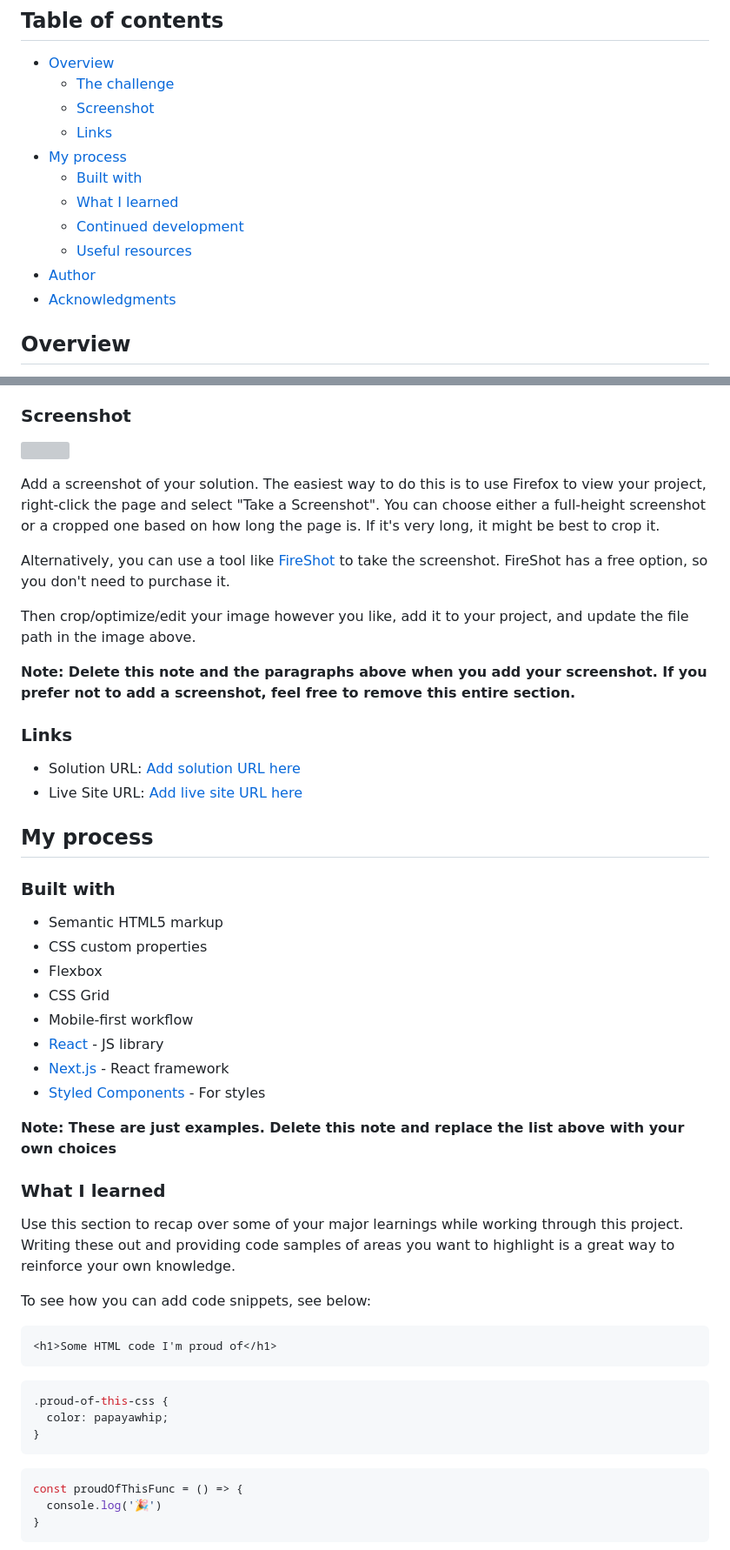
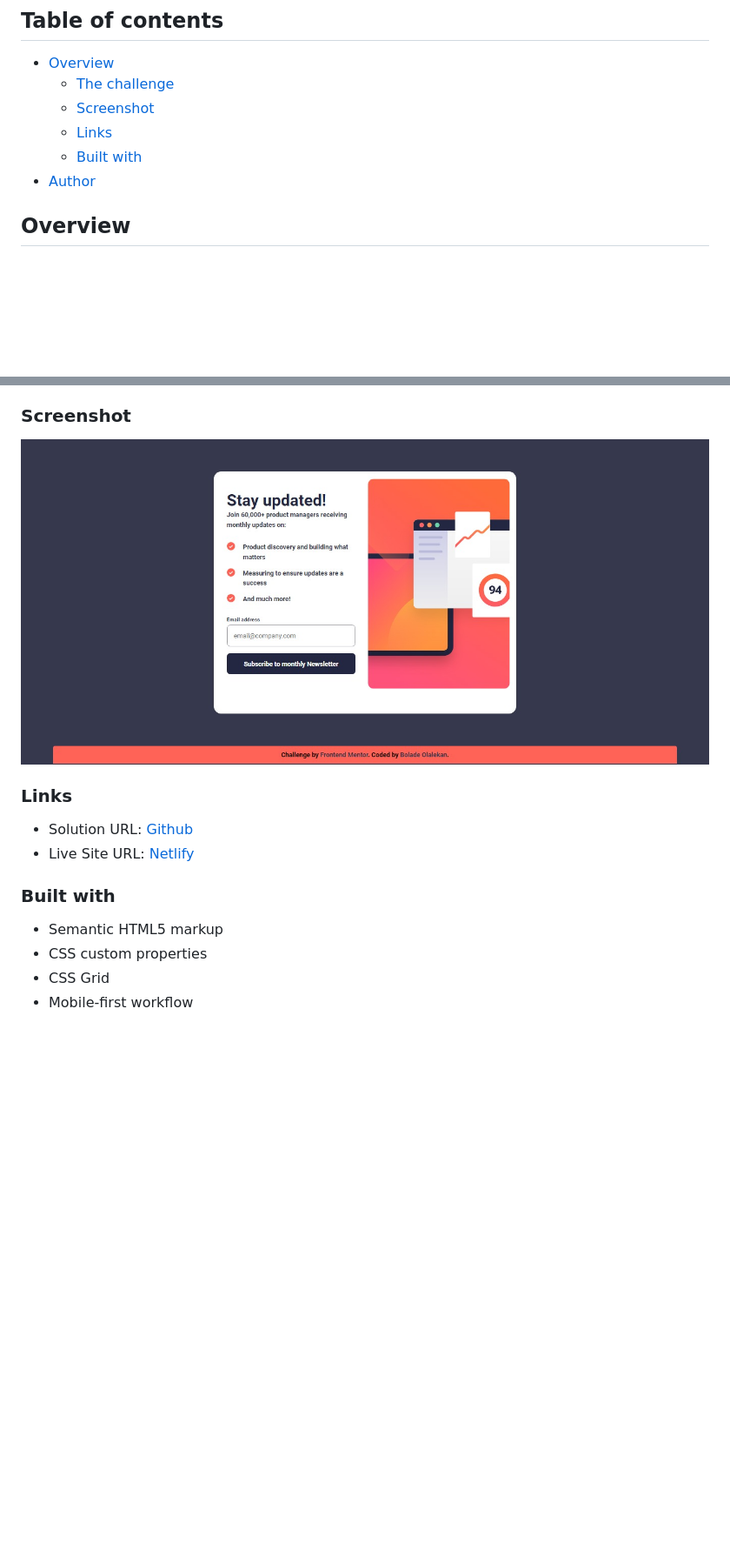
Before and after one commit to BoladeOlalekan/FEM-NEWSLETTER, a Markdown page: README.md, 2 parts joined by grey strips. Shown: that part at 87% size. Rendered like a GitHub page; pictures changed too: images/Desktop-view Newsletter.jpg (added); blank space fills up the shorter version; grey boxes are pictures that could not be loaded.

````diff
--- a/README.md
+++ b/README.md
@@ -8,13 +8,8 @@ This is a solution to the [Newsletter sign-up form with success message challeng
   - [The challenge](#the-challenge)
   - [Screenshot](#screenshot)
   - [Links](#links)
-- [My process](#my-process)
   - [Built with](#built-with)
-  - [What I learned](#what-i-learned)
-  - [Continued development](#continued-development)
-  - [Useful resources](#useful-resources)
 - [Author](#author)
-- [Acknowledgments](#acknowledgments)
 
 ## Overview
 A simple Newsletter subscription page that takes the email input and sends a success email to the email sent in.
@@ -33,53 +28,16 @@ Users should be able to:
 
 ### Screenshot
 
-![](./screenshot.jpg)
-
-Add a screenshot of your solution. The easiest way to do this is to use Firefox to view your project, right-click the page and select "Take a Screenshot". You can choose either a full-height screenshot or a cropped one based on how long the page is. If it's very long, it might be best to crop it.
-
-Alternatively, you can use a tool like [FireShot](https://getfireshot.com/) to take the screenshot. FireShot has a free option, so you don't need to purchase it.
-
-Then crop/optimize/edit your image however you like, add it to your project, and update the file path in the image above.
-
-**Note: Delete this note and the paragraphs above when you add your screenshot. If you prefer not to add a screenshot, feel free to remove this entire section.**
+![](/images/Desktop-view%20Newsletter.jpg)
 
 ### Links
 
-- Solution URL: [Add solution URL here](https://your-solution-url.com)
-- Live Site URL: [Add live site URL here](https://your-live-site-url.com)
-
-## My process
+- Solution URL: [Github](https://github.com/BoladeOlalekan/FEM-NEWS_HOMEPAGE)
+- Live Site URL: [Netlify](https://success-fem-newsletter.netlify.app/)
 
 ### Built with
 
 - Semantic HTML5 markup
 - CSS custom properties
-- Flexbox
 - CSS Grid
 - Mobile-first workflow
-- [React](https://reactjs.org/) - JS library
-- [Next.js](https://nextjs.org/) - React framework
-- [Styled Components](https://styled-components.com/) - For styles
-
-**Note: These are just examples. Delete this note and replace the list above with your own choices**
-
-### What I learned
-
-Use this section to recap over some of your major learnings while working through this project. Writing these out and providing code samples of areas you want to highlight is a great way to reinforce your own knowledge.
-
-To see how you can add code snippets, see below:
-
-```html
-<h1>Some HTML code I'm proud of</h1>
-```
-```css
-.proud-of-this-css {
-  color: papayawhip;
-}
-```
-```js
-const proudOfThisFunc = () => {
-  console.log('🎉')
-}
-```
-
````
Also changed, not shown: other parts of README.md (+2 -27 lines), 1 other file.
